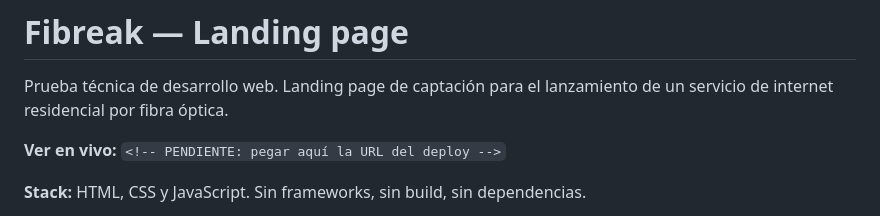
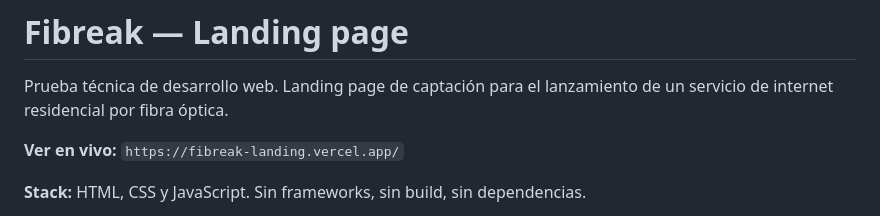
Before and after one commit to AlexD-E-V/fibreak-landing, a Markdown page: README.md, the part around the change. GitHub-like rendering.

Commit message:
fibreak's link

```diff
--- a/README.md
+++ b/README.md
@@ -3,7 +3,7 @@
 Prueba técnica de desarrollo web. Landing page de captación para el lanzamiento
 de un servicio de internet residencial por fibra óptica.
 
-**Ver en vivo:** `<!-- PENDIENTE: pegar aquí la URL del deploy -->`
+**Ver en vivo:** `https://fibreak-landing.vercel.app/`
 
 **Stack:** HTML, CSS y JavaScript. Sin frameworks, sin build, sin dependencias.
 
```
